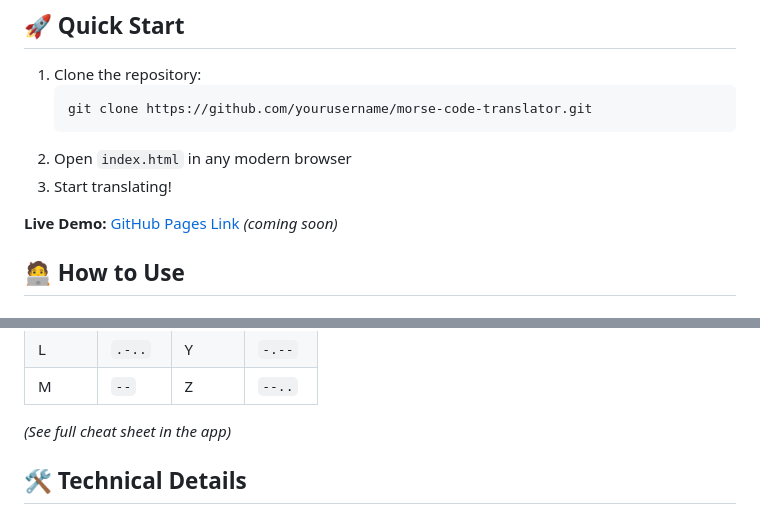
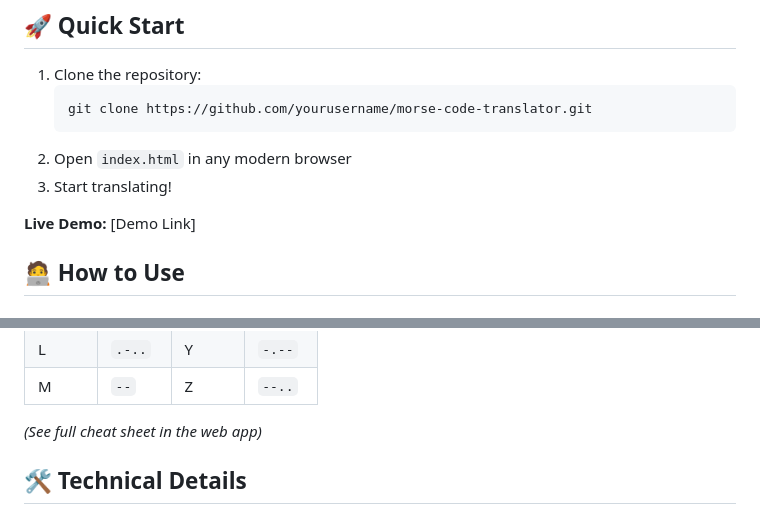
Before and after one commit to bjmdevelopers/Morse-Code-Translator, a Markdown page: README.md, 2 parts joined by grey strips. Rendered like a GitHub page.

```diff
--- a/README.md
+++ b/README.md
@@ -32,7 +30,7 @@ A responsive web application that converts text to Morse code and vice versa, wi
 2. Open `index.html` in any modern browser
 3. Start translating!
 
-**Live Demo:** [GitHub Pages Link](#) *(coming soon)*
+**Live Demo:** [Demo Link]
 
 ## 🧑‍💻 How to Use
 
@@ -69,7 +67,7 @@ A responsive web application that converts text to Morse code and vice versa, wi
 | L      | `.-..`  | Y      | `-.--`  |
 | M      | `--`    | Z      | `--..`  |
 
-*(See full cheat sheet in the app)*
+*(See full cheat sheet in the web app)*
 
 ## 🛠 Technical Details
 
```
Also changed, not shown: other parts of README.md (+0 -2 lines).
